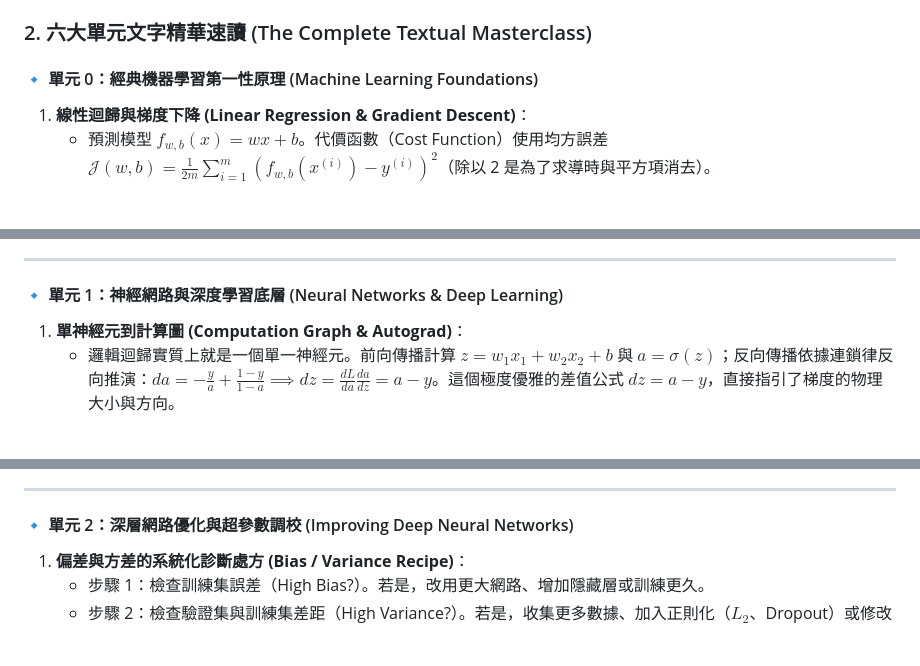
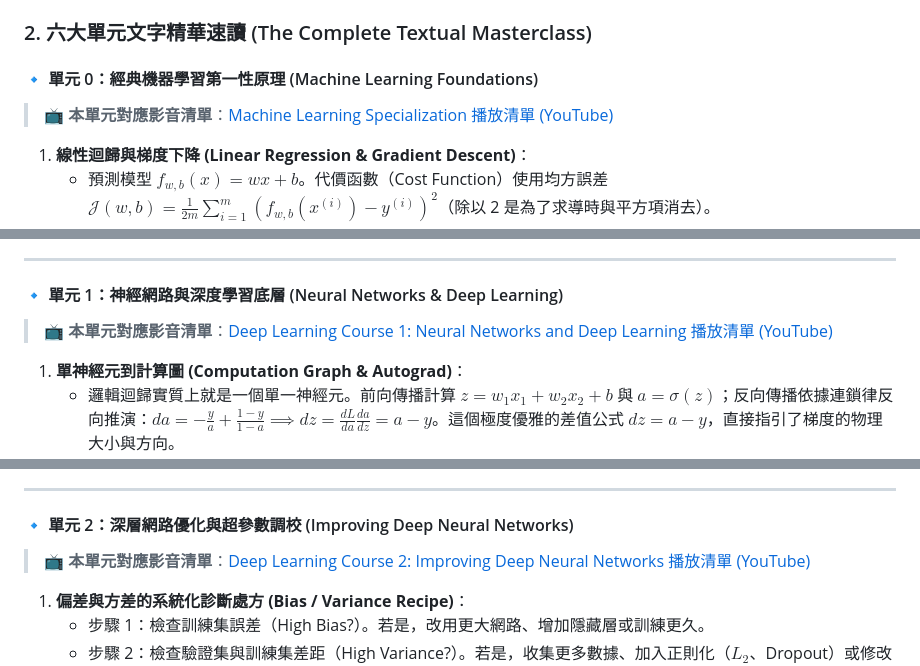
Before and after one commit to OPluke11-abula/library, a Markdown page: 00_總覽與拓樸導覽/LIB-001 深度學習第一性原理先修精要：模型如何學習的六大基石 (Deep Learning First Principles - The Six Pillars of How Models Learn).md, 3 parts joined by grey strips. Rendered like a GitHub page; blank space fills up the shorter version.

Commit message:
docs: embed video playlist links under each corresponding unit in LIB-001

```diff
--- a/00_總覽與拓樸導覽/LIB-001 深度學習第一性原理先修精要：模型如何學習的六大基石 (Deep Learning First Principles - The Six Pillars of How Models Learn).md
+++ b/00_總覽與拓樸導覽/LIB-001 深度學習第一性原理先修精要：模型如何學習的六大基石 (Deep Learning First Principles - The Six Pillars of How Models Learn).md
@@ -359,6 +359,8 @@ print(f"訓練成功！單步 Loss 由 {loss.item():.4f} 開始下降，權重
 ### 2. 六大單元文字精華速讀 (The Complete Textual Masterclass)
 
 #### 🔹 單元 0：經典機器學習第一性原理 (Machine Learning Foundations)
+> 📺 **本單元對應影音清單**：[Machine Learning Specialization 播放清單 (YouTube)](https://www.youtube.com/playlist?list=PLkDaE6sCZn6FNC6YRfRQc_FbeQrF8BwGI)
+
 1. **線性迴歸與梯度下降 (Linear Regression & Gradient Descent)**：
    * 預測模型 $f_{w,b}(x) = wx + b$。代價函數（Cost Function）使用均方誤差 $\mathcal{J}(w,b) = \frac{1}{2m} \sum_{i=1}^m (f_{w,b}(x^{(i)}) - y^{(i)})^2$（除以 2 是為了求導時與平方項消去）。
    * 梯度下降更新規則：$w := w - \alpha \frac{\partial \mathcal{J}}{\partial w}$。學習率 $\alpha$ 過大會震盪發散，過小則收斂極慢。
@@ -383,6 +385,8 @@ print(f"訓練成功！單步 Loss 由 {loss.item():.4f} 開始下降，權重
 ---
 
 #### 🔹 單元 1：神經網路與深度學習底層 (Neural Networks & Deep Learning)
+> 📺 **本單元對應影音清單**：[Deep Learning Course 1: Neural Networks and Deep Learning 播放清單 (YouTube)](https://www.youtube.com/playlist?list=PLkDaE6sCZn6Ec-XTbcX1uRg2_u4xOEky0)
+
 1. **單神經元到計算圖 (Computation Graph & Autograd)**：
    * 邏輯迴歸實質上就是一個單一神經元。前向傳播計算 $z = w_1 x_1 + w_2 x_2 + b$ 與 $a = \sigma(z)$；反向傳播依據連鎖律反向推演：$da = -\frac{y}{a} + \frac{1-y}{1-a} \implies dz = \frac{dL}{da} \frac{da}{dz} = a - y$。這個極度優雅的差值公式 $dz = a - y$，直接指引了梯度的物理大小與方向。
 2. **向量化加速革命 (Vectorization via Matrix Broadcasting)**：
@@ -402,6 +406,8 @@ print(f"訓練成功！單步 Loss 由 {loss.item():.4f} 開始下降，權重
 ---
 
 #### 🔹 單元 2：深層網路優化與超參數調校 (Improving Deep Neural Networks)
+> 📺 **本單元對應影音清單**：[Deep Learning Course 2: Improving Deep Neural Networks 播放清單 (YouTube)](https://www.youtube.com/playlist?list=PLkDaE6sCZn6Hn0vK8co82zjQtt3T2Nkqc)
+
 1. **偏差與方差的系統化診斷處方 (Bias / Variance Recipe)**：
    * 步驟 1：檢查訓練集誤差（High Bias?）。若是，改用更大網路、增加隱藏層或訓練更久。
    * 步驟 2：檢查驗證集與訓練集差距（High Variance?）。若是，收集更多數據、加入正則化（$L_2$、Dropout）或修改網路架構。
```
Also changed, not shown: other parts of 00_總覽與拓樸導覽/LIB-001 深度學習第一性原理先修精要：模型如何學習的六大基石 (Deep Learning First Principles - The Six Pillars of How Models Learn).md (+6 -0 lines).
